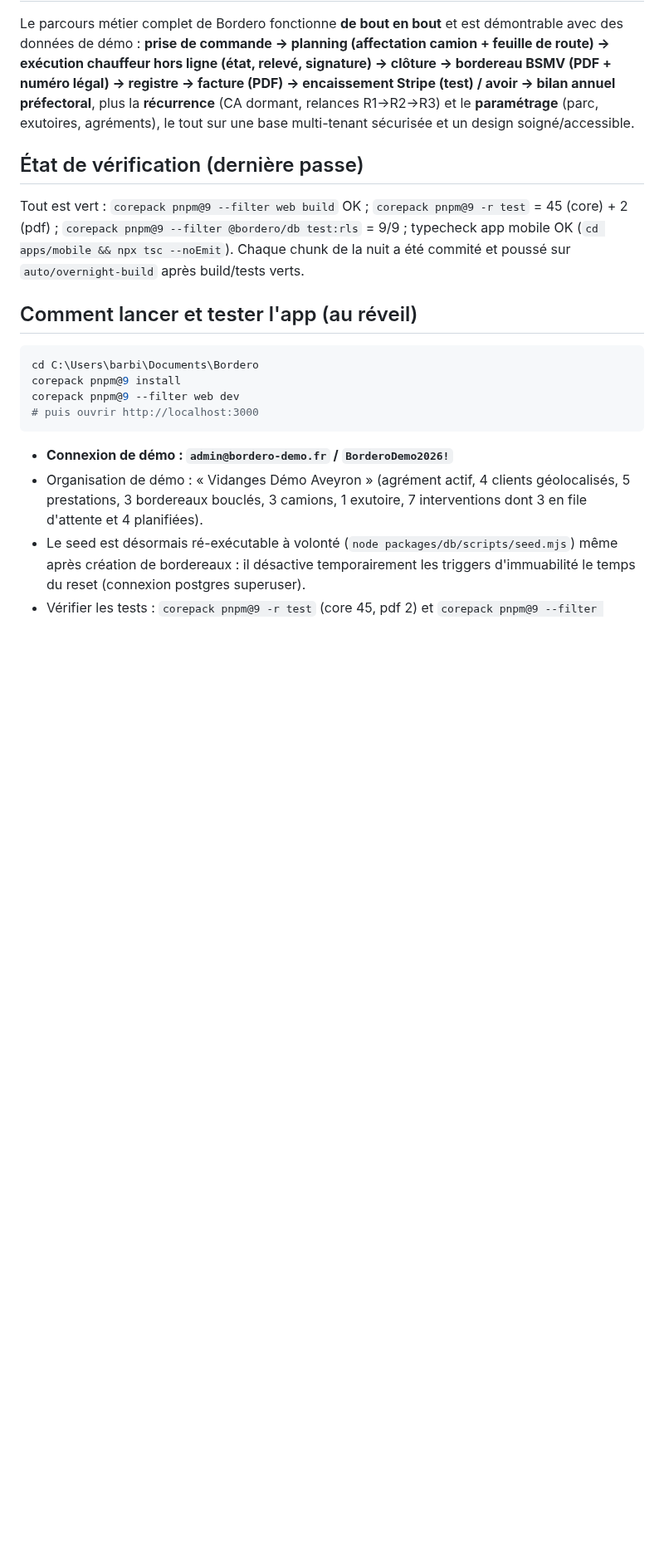
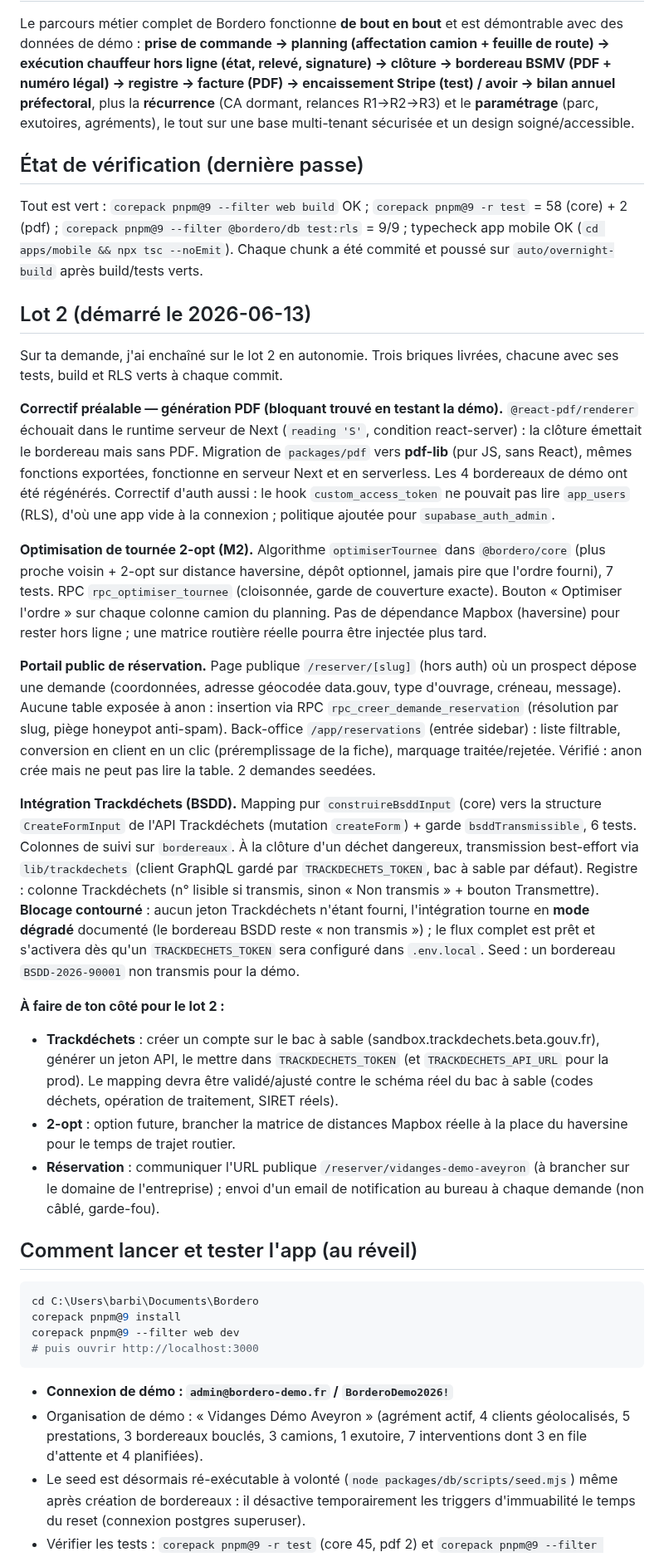
Before and after one commit to Klem84/Bordero, a Markdown page: MORNING-REPORT.md, the part around the change. Shown at 83% size. GitHub-like rendering; blank space fills up the shorter version.

Commit message:
Rapport : lot 2 (2-opt, portail reservation, BSDD Trackdechets) + correctifs PDF/auth
Co-Authored-By: Claude Opus 4.8 <noreply@anthropic.com>

```diff
--- a/MORNING-REPORT.md
+++ b/MORNING-REPORT.md
@@ -8,7 +8,24 @@ Le parcours métier complet de Bordero fonctionne **de bout en bout** et est dé
 
 ## État de vérification (dernière passe)
 
-Tout est vert : `corepack pnpm@9 --filter web build` OK ; `corepack pnpm@9 -r test` = 45 (core) + 2 (pdf) ; `corepack pnpm@9 --filter @bordero/db test:rls` = 9/9 ; typecheck app mobile OK (`cd apps/mobile && npx tsc --noEmit`). Chaque chunk de la nuit a été commité et poussé sur `auto/overnight-build` après build/tests verts.
+Tout est vert : `corepack pnpm@9 --filter web build` OK ; `corepack pnpm@9 -r test` = 58 (core) + 2 (pdf) ; `corepack pnpm@9 --filter @bordero/db test:rls` = 9/9 ; typecheck app mobile OK (`cd apps/mobile && npx tsc --noEmit`). Chaque chunk a été commité et poussé sur `auto/overnight-build` après build/tests verts.
+
+## Lot 2 (démarré le 2026-06-13)
+
+Sur ta demande, j'ai enchaîné sur le lot 2 en autonomie. Trois briques livrées, chacune avec ses tests, build et RLS verts à chaque commit.
+
+**Correctif préalable — génération PDF (bloquant trouvé en testant la démo).** `@react-pdf/renderer` échouait dans le runtime serveur de Next (`reading 'S'`, condition react-server) : la clôture émettait le bordereau mais sans PDF. Migration de `packages/pdf` vers **pdf-lib** (pur JS, sans React), mêmes fonctions exportées, fonctionne en serveur Next et en serverless. Les 4 bordereaux de démo ont été régénérés. Correctif d'auth aussi : le hook `custom_access_token` ne pouvait pas lire `app_users` (RLS), d'où une app vide à la connexion ; politique ajoutée pour `supabase_auth_admin`.
+
+**Optimisation de tournée 2-opt (M2).** Algorithme `optimiserTournee` dans `@bordero/core` (plus proche voisin + 2-opt sur distance haversine, dépôt optionnel, jamais pire que l'ordre fourni), 7 tests. RPC `rpc_optimiser_tournee` (cloisonnée, garde de couverture exacte). Bouton « Optimiser l'ordre » sur chaque colonne camion du planning. Pas de dépendance Mapbox (haversine) pour rester hors ligne ; une matrice routière réelle pourra être injectée plus tard.
+
+**Portail public de réservation.** Page publique `/reserver/[slug]` (hors auth) où un prospect dépose une demande (coordonnées, adresse géocodée data.gouv, type d'ouvrage, créneau, message). Aucune table exposée à anon : insertion via RPC `rpc_creer_demande_reservation` (résolution par slug, piège honeypot anti-spam). Back-office `/app/reservations` (entrée sidebar) : liste filtrable, conversion en client en un clic (préremplissage de la fiche), marquage traitée/rejetée. Vérifié : anon crée mais ne peut pas lire la table. 2 demandes seedées.
+
+**Intégration Trackdéchets (BSDD).** Mapping pur `construireBsddInput` (core) vers la structure `CreateFormInput` de l'API Trackdéchets (mutation `createForm`) + garde `bsddTransmissible`, 6 tests. Colonnes de suivi sur `bordereaux`. À la clôture d'un déchet dangereux, transmission best-effort via `lib/trackdechets` (client GraphQL gardé par `TRACKDECHETS_TOKEN`, bac à sable par défaut). Registre : colonne Trackdéchets (n° lisible si transmis, sinon « Non transmis » + bouton Transmettre). **Blocage contourné** : aucun jeton Trackdéchets n'étant fourni, l'intégration tourne en **mode dégradé** documenté (le bordereau BSDD reste « non transmis ») ; le flux complet est prêt et s'activera dès qu'un `TRACKDECHETS_TOKEN` sera configuré dans `.env.local`. Seed : un bordereau `BSDD-2026-90001` non transmis pour la démo.
+
+**À faire de ton côté pour le lot 2 :**
+- **Trackdéchets** : créer un compte sur le bac à sable (sandbox.trackdechets.beta.gouv.fr), générer un jeton API, le mettre dans `TRACKDECHETS_TOKEN` (et `TRACKDECHETS_API_URL` pour la prod). Le mapping devra être validé/ajusté contre le schéma réel du bac à sable (codes déchets, opération de traitement, SIRET réels).
+- **2-opt** : option future, brancher la matrice de distances Mapbox réelle à la place du haversine pour le temps de trajet routier.
+- **Réservation** : communiquer l'URL publique `/reserver/vidanges-demo-aveyron` (à brancher sur le domaine de l'entreprise) ; envoi d'un email de notification au bureau à chaque demande (non câblé, garde-fou).
 
 ## Comment lancer et tester l'app (au réveil)
 
```
